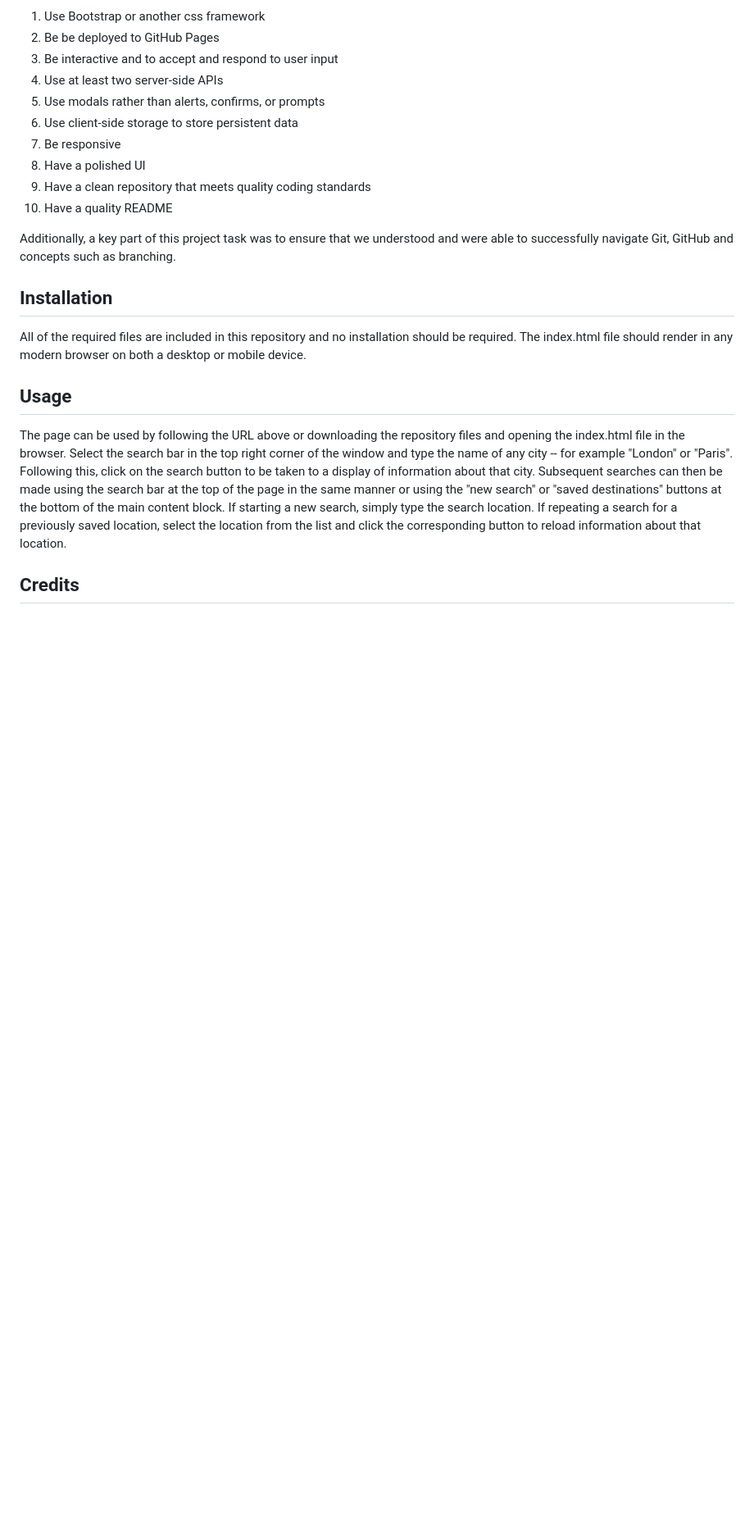
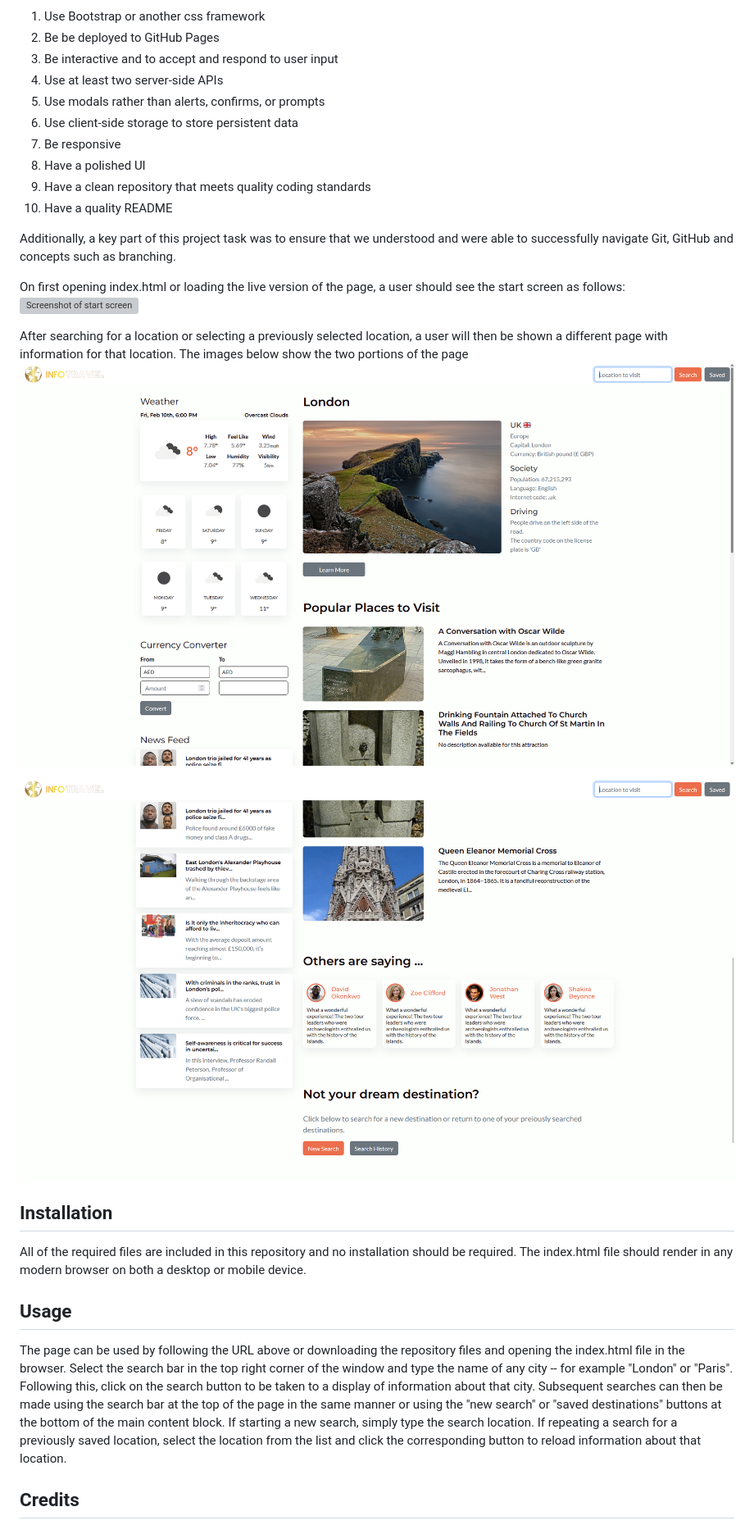
Before and after one commit to Spacepineapple/infotravel, a Markdown page: README.md, the part around the change. Shown: that part at 82% size. Drawn GitHub-style; pictures changed too: assets/image/MainContentBottom.png (added), assets/image/MainContentTop.png (added); blank space fills up the shorter version; grey boxes are pictures that could not be loaded.

Commit message:
Add images of page to README file

```diff
--- a/README.md
+++ b/README.md
@@ -42,7 +42,19 @@ would be assessed. The page needed to:
 10. Have a quality README
 
 Additionally, a key part of this project task was to ensure that we understood
-and were able to successfully navigate Git, GitHub and concepts such as branching.
+and were able to successfully navigate Git, GitHub and concepts such as
+branching.
+
+On first opening index.html or loading the live version of the page, a user
+should see the start screen as follows:
+![Screenshot of start screen](./assets/image/OpeningPage.png)
+
+After searching for a location or selecting a previously selected location, a
+user will then be shown a different page with information for that location. The
+images below show the two portions of the page
+![Screenshot of top half of main page](./assets/image/MainContentTop.png)
+
+![Screenshot of bottom half of main page](./assets/image/MainContentBottom.png)
 
 ## Installation <a id="installation"></a>
 
```
Also changed, not shown: 1 other file.
